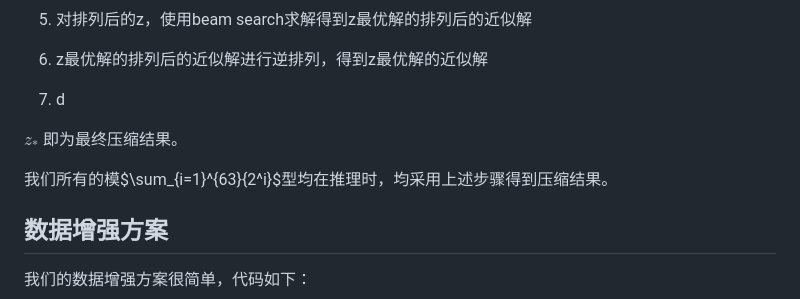
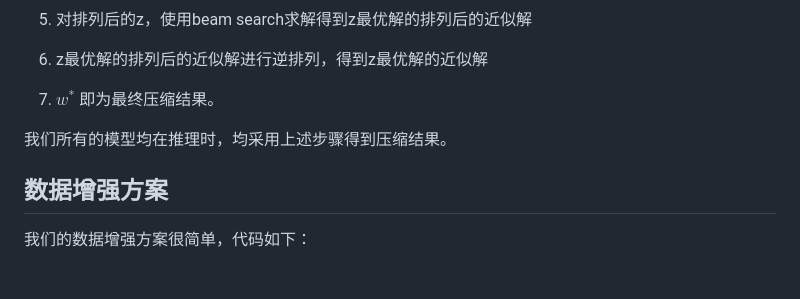
Before and after one commit to liangoy/csi_compression_oppo, a Markdown page: README.md, the part around one of its changes. Drawn GitHub-style; blank space fills up the shorter version.

```diff
--- a/README.md
+++ b/README.md
@@ -62,11 +63,9 @@ Encoder4不需要训练，其压缩流程为，求出13*8的csi复矩阵的最
 
 6.  z最优解的排列后的近似解进行逆排列，得到z最优解的近似解
 
-7.  d
+7.  $w^*$ 即为最终压缩结果。
 
-$z_*$ 即为最终压缩结果。
-
-我们所有的模$\sum_{i=1}^{63}{2^i}$型均在推理时，均采用上述步骤得到压缩结果。
+我们所有的模型均在推理时，均采用上述步骤得到压缩结果。
 
 ## 数据增强方案
 
```
Also changed, not shown: other parts of README.md (+2 -1 lines).
